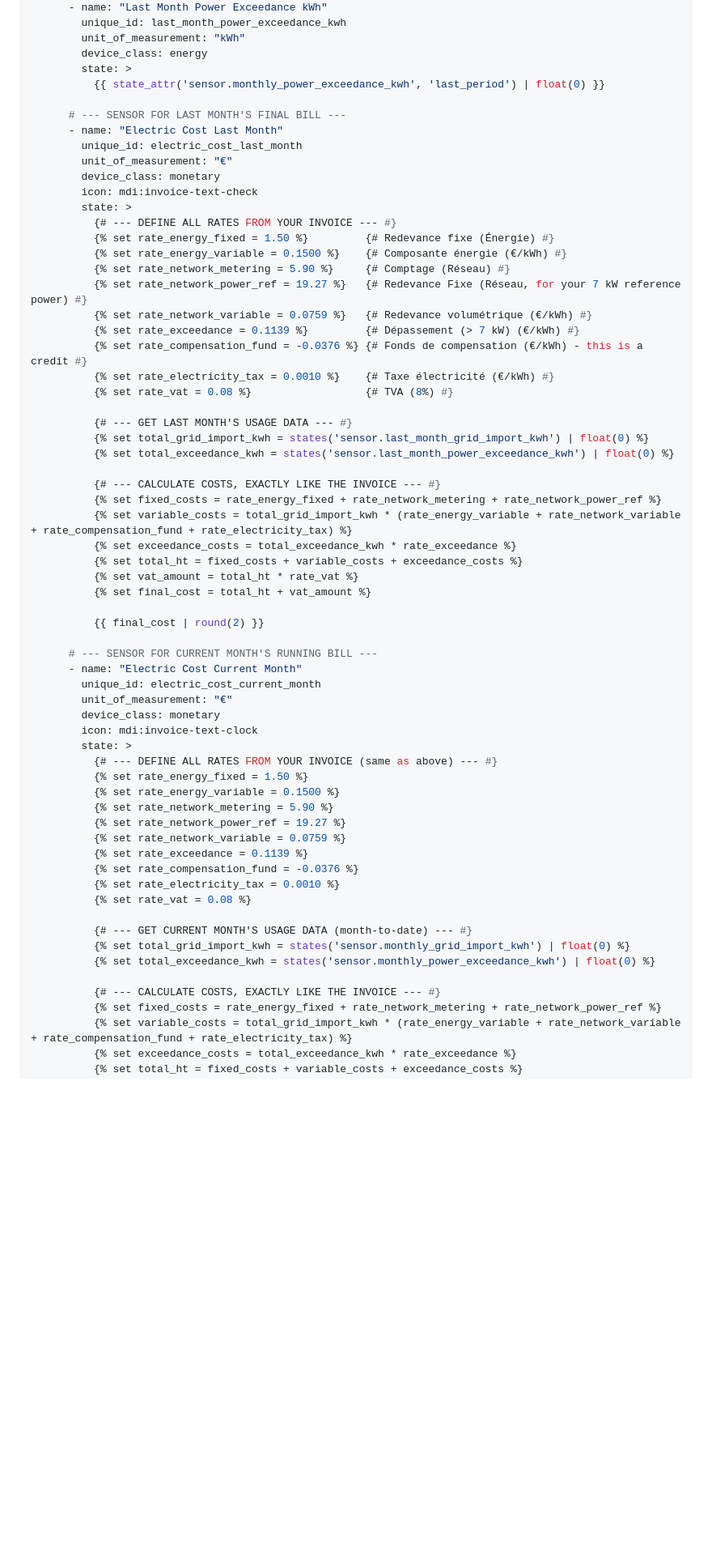
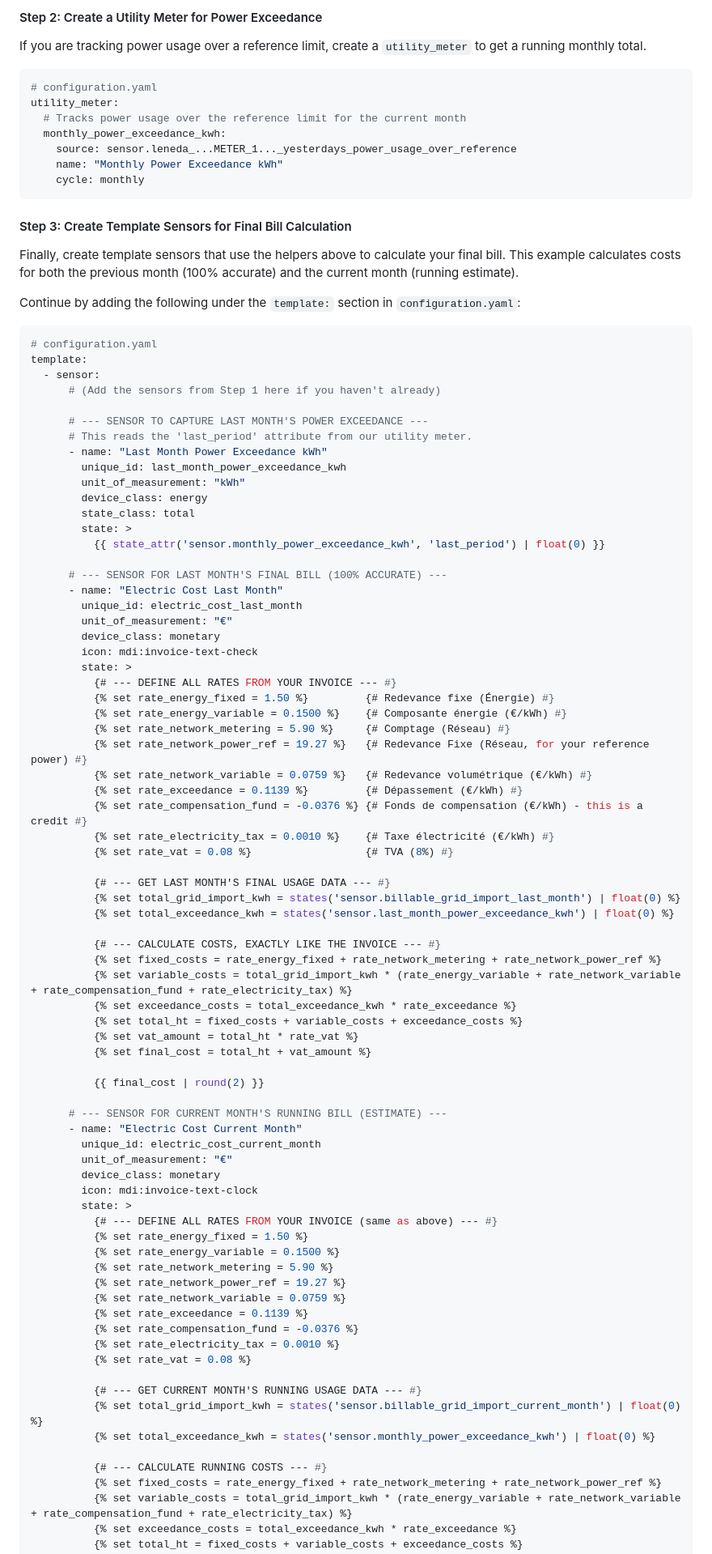
Before and after one commit to koosoli/Leneda-HACS-integration, a Markdown page: README.md, the part around the change printed below. Shown: that part at 81% size. GitHub-like rendering; blank space fills up the shorter version.

````diff
--- a/README.md
+++ b/README.md
@@ -184,11 +215,37 @@ template:
+#### Step 2: Create a Utility Meter for Power Exceedance
+If you are tracking power usage over a reference limit, create a `utility_meter` to get a running monthly total.
+
+```yaml
+# configuration.yaml
+utility_meter:
+  # Tracks power usage over the reference limit for the current month
+  monthly_power_exceedance_kwh:
+    source: sensor.leneda_...METER_1..._yesterdays_power_usage_over_reference
+    name: "Monthly Power Exceedance kWh"
+    cycle: monthly
+```
+
+#### Step 3: Create Template Sensors for Final Bill Calculation
+Finally, create template sensors that use the helpers above to calculate your final bill. This example calculates costs for both the previous month (100% accurate) and the current month (running estimate).
+
+Continue by adding the following under the `template:` section in `configuration.yaml`:
+```yaml
+# configuration.yaml
+template:
+  - sensor:
+      # (Add the sensors from Step 1 here if you haven't already)
+
+      # --- SENSOR TO CAPTURE LAST MONTH'S POWER EXCEEDANCE ---
+      # This reads the 'last_period' attribute from our utility meter.
       - name: "Last Month Power Exceedance kWh"
         unique_id: last_month_power_exceedance_kwh
         unit_of_measurement: "kWh"
         device_class: energy
+        state_class: total
         state: >
           {{ state_attr('sensor.monthly_power_exceedance_kwh', 'last_period') | float(0) }}
 
-      # --- SENSOR FOR LAST MONTH'S FINAL BILL ---
+      # --- SENSOR FOR LAST MONTH'S FINAL BILL (100% ACCURATE) ---
       - name: "Electric Cost Last Month"
         unique_id: electric_cost_last_month
         unit_of_measurement: "€"
@@ -199,15 +256,15 @@ template:
           {% set rate_energy_fixed = 1.50 %}         {# Redevance fixe (Énergie) #}
           {% set rate_energy_variable = 0.1500 %}    {# Composante énergie (€/kWh) #}
           {% set rate_network_metering = 5.90 %}     {# Comptage (Réseau) #}
-          {% set rate_network_power_ref = 19.27 %}   {# Redevance Fixe (Réseau, for your 7 kW reference power) #}
+          {% set rate_network_power_ref = 19.27 %}   {# Redevance Fixe (Réseau, for your reference power) #}
           {% set rate_network_variable = 0.0759 %}   {# Redevance volumétrique (€/kWh) #}
-          {% set rate_exceedance = 0.1139 %}         {# Dépassement (> 7 kW) (€/kWh) #}
+          {% set rate_exceedance = 0.1139 %}         {# Dépassement (€/kWh) #}
           {% set rate_compensation_fund = -0.0376 %} {# Fonds de compensation (€/kWh) - this is a credit #}
           {% set rate_electricity_tax = 0.0010 %}    {# Taxe électricité (€/kWh) #}
           {% set rate_vat = 0.08 %}                  {# TVA (8%) #}
 
-          {# --- GET LAST MONTH'S USAGE DATA --- #}
-          {% set total_grid_import_kwh = states('sensor.last_month_grid_import_kwh') | float(0) %}
+          {# --- GET LAST MONTH'S FINAL USAGE DATA --- #}
+          {% set total_grid_import_kwh = states('sensor.billable_grid_import_last_month') | float(0) %}
           {% set total_exceedance_kwh = states('sensor.last_month_power_exceedance_kwh') | float(0) %}
 
           {# --- CALCULATE COSTS, EXACTLY LIKE THE INVOICE --- #}
@@ -220,7 +277,7 @@ template:
 
           {{ final_cost | round(2) }}
 
-      # --- SENSOR FOR CURRENT MONTH'S RUNNING BILL ---
+      # --- SENSOR FOR CURRENT MONTH'S RUNNING BILL (ESTIMATE) ---
       - name: "Electric Cost Current Month"
         unique_id: electric_cost_current_month
         unit_of_measurement: "€"
@@ -238,11 +295,11 @@ template:
           {% set rate_electricity_tax = 0.0010 %}
           {% set rate_vat = 0.08 %}
 
-          {# --- GET CURRENT MONTH'S USAGE DATA (month-to-date) --- #}
-          {% set total_grid_import_kwh = states('sensor.monthly_grid_import_kwh') | float(0) %}
+          {# --- GET CURRENT MONTH'S RUNNING USAGE DATA --- #}
+          {% set total_grid_import_kwh = states('sensor.billable_grid_import_current_month') | float(0) %}
           {% set total_exceedance_kwh = states('sensor.monthly_power_exceedance_kwh') | float(0) %}
 
-          {# --- CALCULATE COSTS, EXACTLY LIKE THE INVOICE --- #}
+          {# --- CALCULATE RUNNING COSTS --- #}
           {% set fixed_costs = rate_energy_fixed + rate_network_metering + rate_network_power_ref %}
           {% set variable_costs = total_grid_import_kwh * (rate_energy_variable + rate_network_variable + rate_compensation_fund + rate_electricity_tax) %}
           {% set exceedance_costs = total_exceedance_kwh * rate_exceedance %}
````
Also changed, not shown: other parts of README.md (+55 -24 lines).
